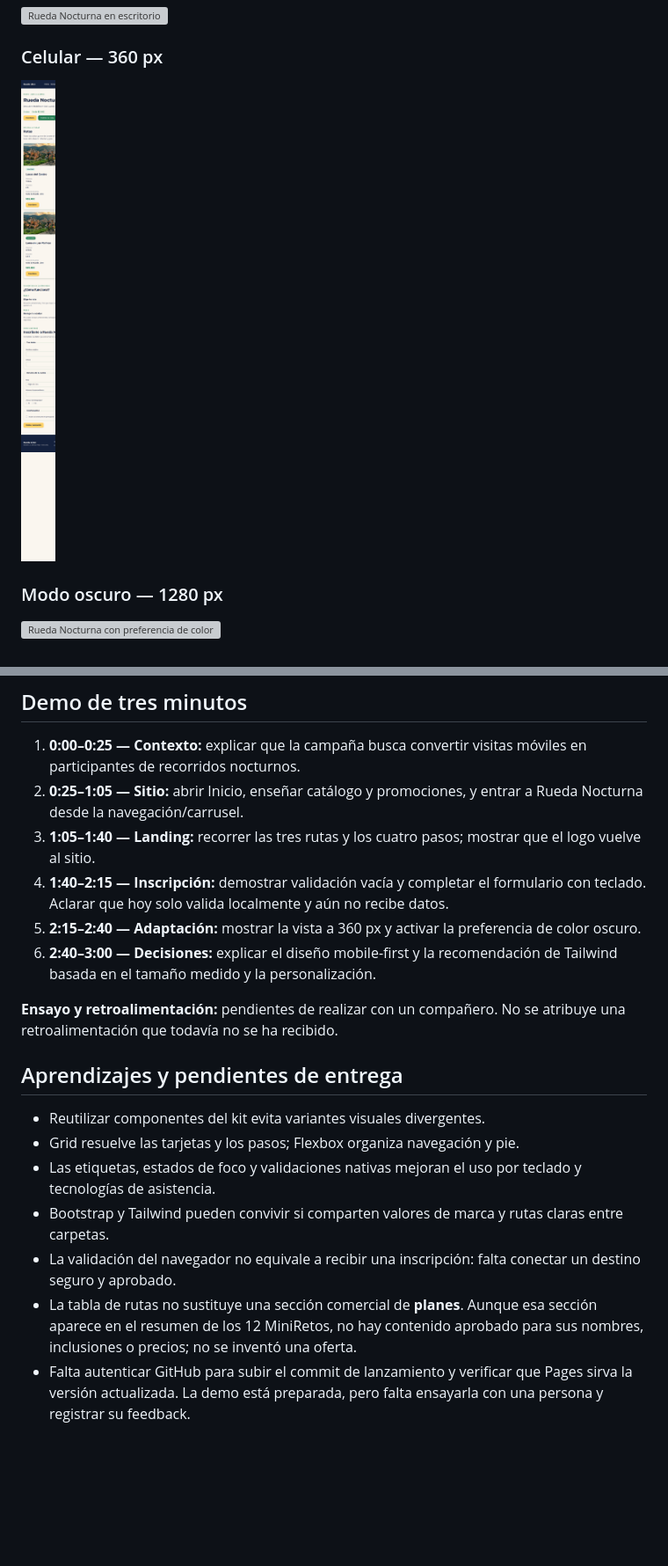
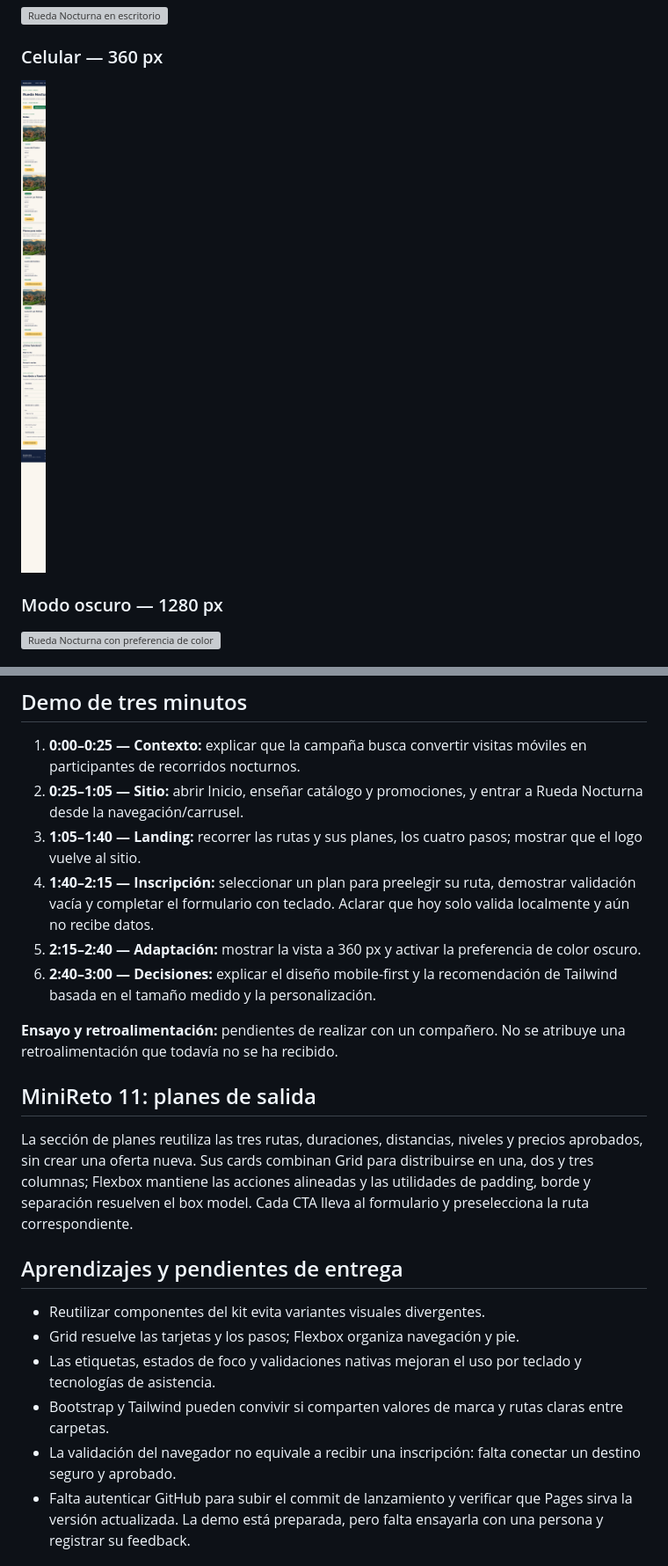
Before and after one commit to Eligiusdev/rueda-libre, a Markdown page: README.md, 2 parts joined by grey strips. Shown at 88% size. Rendered like a GitHub page; pictures changed too: img/capturas/nocturna-celular.png; blank space fills up the shorter version; grey boxes are pictures that could not be loaded.

Commit message:
Add route-based plans to Nocturna landing
Co-authored-by: Copilot <223556219+Copilot@users.noreply.github.com>

```diff
--- a/README.md
+++ b/README.md
@@ -127,11 +128,11 @@ componentes estándar.
    móviles en participantes de recorridos nocturnos.
 2. **0:25–1:05 — Sitio:** abrir Inicio, enseñar catálogo y promociones, y entrar
    a Rueda Nocturna desde la navegación/carrusel.
-3. **1:05–1:40 — Landing:** recorrer las tres rutas y los cuatro pasos; mostrar
-   que el logo vuelve al sitio.
-4. **1:40–2:15 — Inscripción:** demostrar validación vacía y completar el
-   formulario con teclado. Aclarar que hoy solo valida localmente y aún no
-   recibe datos.
+3. **1:05–1:40 — Landing:** recorrer las rutas y sus planes, los cuatro pasos;
+   mostrar que el logo vuelve al sitio.
+4. **1:40–2:15 — Inscripción:** seleccionar un plan para preelegir su ruta,
+   demostrar validación vacía y completar el formulario con teclado. Aclarar
+   que hoy solo valida localmente y aún no recibe datos.
 5. **2:15–2:40 — Adaptación:** mostrar la vista a 360 px y activar la
    preferencia de color oscuro.
 6. **2:40–3:00 — Decisiones:** explicar el diseño mobile-first y la
@@ -139,6 +140,14 @@ componentes estándar.
 
 **Ensayo y retroalimentación:** pendientes de realizar con un compañero. No se
 atribuye una retroalimentación que todavía no se ha recibido.
+
+## MiniReto 11: planes de salida
+
+La sección de planes reutiliza las tres rutas, duraciones, distancias, niveles
+y precios aprobados, sin crear una oferta nueva. Sus cards combinan Grid para
+distribuirse en una, dos y tres columnas; Flexbox mantiene las acciones
+alineadas y las utilidades de padding, borde y separación resuelven el box
+model. Cada CTA lleva al formulario y preselecciona la ruta correspondiente.
 
 ## Aprendizajes y pendientes de entrega
 
@@ -150,9 +159,6 @@ atribuye una retroalimentación que todavía no se ha recibido.
   claras entre carpetas.
 - La validación del navegador no equivale a recibir una inscripción: falta
   conectar un destino seguro y aprobado.
-- La tabla de rutas no sustituye una sección comercial de **planes**. Aunque
-  esa sección aparece en el resumen de los 12 MiniRetos, no hay contenido
-  aprobado para sus nombres, inclusiones o precios; no se inventó una oferta.
 - Falta autenticar GitHub para subir el commit de lanzamiento y verificar que
   Pages sirva la versión actualizada. La demo está preparada, pero falta
   ensayarla con una persona y registrar su feedback.
```
Also changed, not shown: other parts of README.md (+11 -10 lines), 6 other files.
